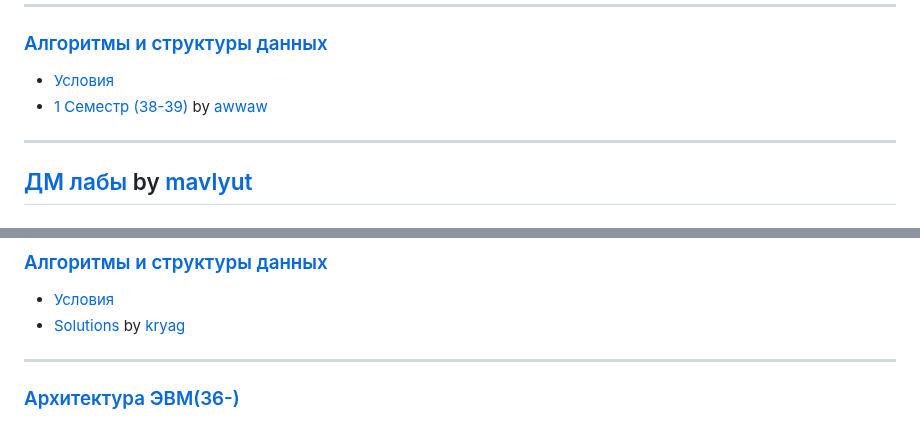
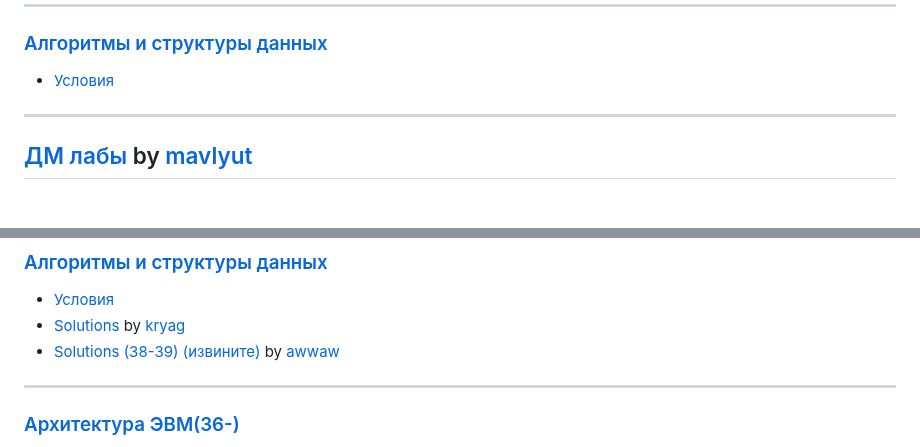
Before and after one commit to MaybebabyEnjoyer/ITMO, a Markdown page: README.md, 2 parts joined by grey strips. Drawn GitHub-style.

Commit message:
извините

```diff
--- a/README.md
+++ b/README.md
@@ -35,7 +35,6 @@ _Автор категорически против списывания_ by [ma
 
 ### [Алгоритмы и структуры данных](https://github.com/MaybebabyEnjoyer/ITMOxd/tree/main/course1/sem2/algo)
 * [Условия](https://github.com/MaybebabyEnjoyer/ITMO/blob/main/course1/sem2/algo/problem.pdf)
-* [1 Семестр (38-39)](https://github.com/awwaw/ITMO_algo_39) by [awwaw](https://github.com/awwaw)
 ----
 
 [ДМ лабы](https://github.com/mavlyut/dm-labs-itmo/tree/main) by [mavlyut](https://github.com/mavlyut)
@@ -96,6 +95,8 @@ _Автор категорически против списывания_ by [ma
 ### [Алгоритмы и структуры данных](https://github.com/MaybebabyEnjoyer/ITMOxd/tree/main/course1/sem1/algo)
 * [Условия](https://github.com/MaybebabyEnjoyer/ITMO/blob/main/course1/sem1/algo/problem.pdf)
 * [Solutions](https://github.com/kryag/ct-itmo-algorithms/tree/main/sem-1) by [kryag](https://github.com/kryag)
+* [Solutions (38-39) (извините)](https://github.com/awwaw/ITMO_algo_39) by [awwaw](https://github.com/awwaw)
+
 ----
 
 ### [Архитектура ЭВМ(36-)](https://github.com/MaybebabyEnjoyer/ITMO/tree/main/course1/sem1/arch)
```
